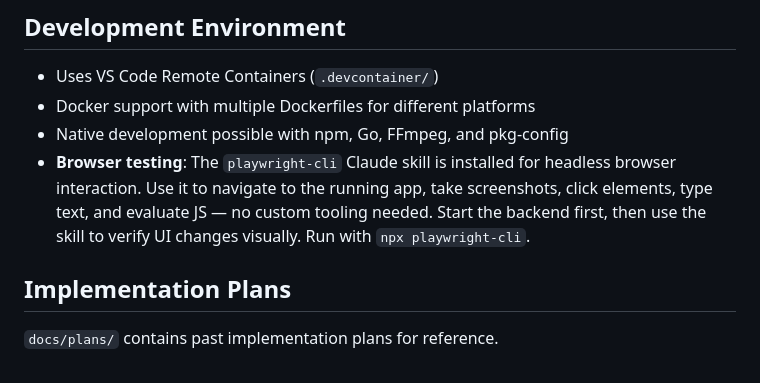
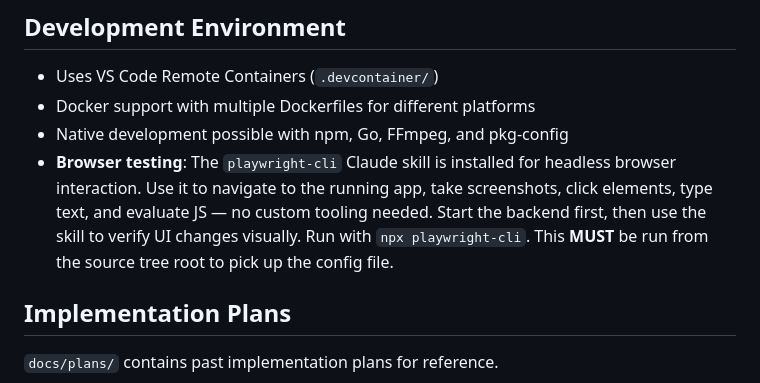
Before and after one commit to beakbeak/aurelius, a Markdown page: CLAUDE.md, the part around the change. Drawn GitHub-style.

Commit message:
Add instruction about running playwright from source tree root.

```diff
--- a/CLAUDE.md
+++ b/CLAUDE.md
@@ -77,7 +77,7 @@ Aurelius is a web-based streaming music player with a hybrid Go backend and Type
 - Uses VS Code Remote Containers (`.devcontainer/`)
 - Docker support with multiple Dockerfiles for different platforms
 - Native development possible with npm, Go, FFmpeg, and pkg-config
-- **Browser testing**: The `playwright-cli` Claude skill is installed for headless browser interaction. Use it to navigate to the running app, take screenshots, click elements, type text, and evaluate JS — no custom tooling needed. Start the backend first, then use the skill to verify UI changes visually. Run with `npx playwright-cli`.
+- **Browser testing**: The `playwright-cli` Claude skill is installed for headless browser interaction. Use it to navigate to the running app, take screenshots, click elements, type text, and evaluate JS — no custom tooling needed. Start the backend first, then use the skill to verify UI changes visually. Run with `npx playwright-cli`. This **MUST** be run from the source tree root to pick up the config file.
 
 ## Implementation Plans
 
```
